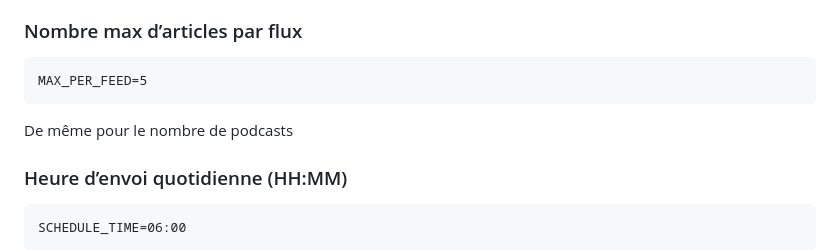
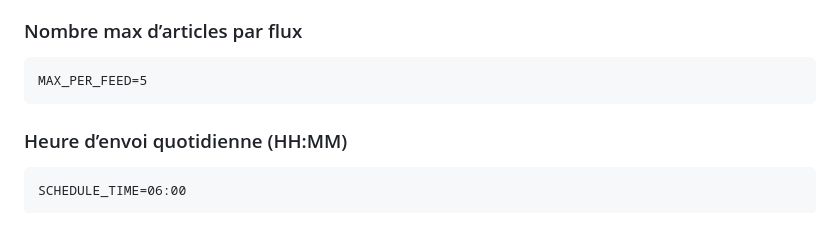
Before and after one commit to Benjosss/Personal_newsletter, a Markdown page: README.md, the part around the change. Drawn GitHub-style; blank space fills up the shorter version.

Commit message:
Clarify maximum articles per feed section
Remove redundant line about podcast count.

````diff
--- a/README.md
+++ b/README.md
@@ -66,7 +66,6 @@ Crée un fichier .env à la racine sur le même modèle que .env.example :
 ```
 MAX_PER_FEED=5
 ```
-De même pour le nombre de podcasts
 
 ### Heure d’envoi quotidienne (HH:MM)
 ```
````
